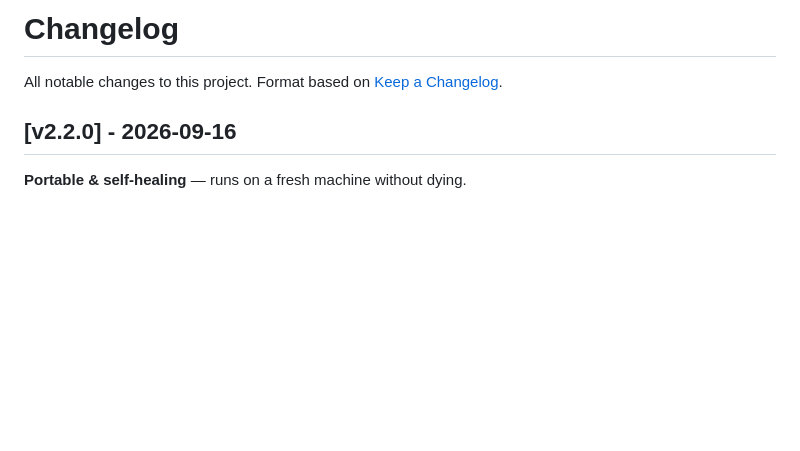
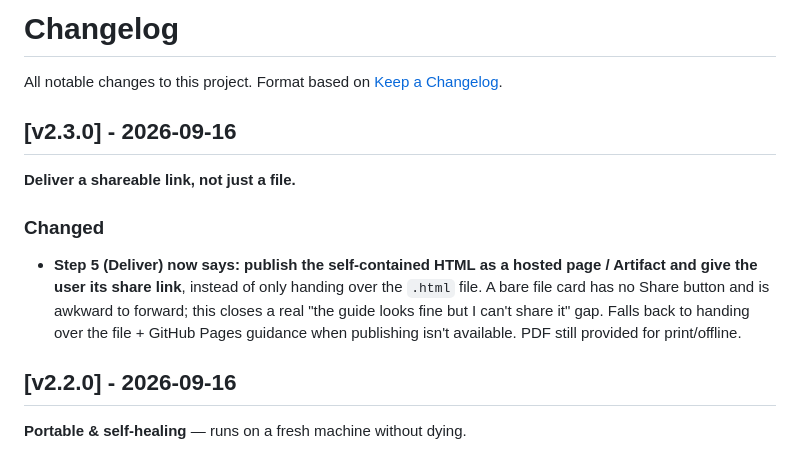
Before and after one commit to taishingted/travel-guide-skill, a Markdown page: CHANGELOG.md, the part around the change. Rendered like a GitHub page; blank space fills up the shorter version.

```diff
--- a/CHANGELOG.md
+++ b/CHANGELOG.md
@@ -1,6 +1,17 @@
 # Changelog
 
 All notable changes to this project. Format based on [Keep a Changelog](https://keepachangelog.com/).
+
+## [v2.3.0] - 2026-09-16
+
+**Deliver a shareable link, not just a file.**
+
+### Changed
+- **Step 5 (Deliver) now says: publish the self-contained HTML as a hosted page / Artifact and give the
+  user its share link**, instead of only handing over the `.html` file. A bare file card has no Share
+  button and is awkward to forward; this closes a real "the guide looks fine but I can't share it" gap.
+  Falls back to handing over the file + GitHub Pages guidance when publishing isn't available. PDF still
+  provided for print/offline.
 
 ## [v2.2.0] - 2026-09-16
 
```
Also changed, not shown: SKILL.md (+11 -3 lines).
